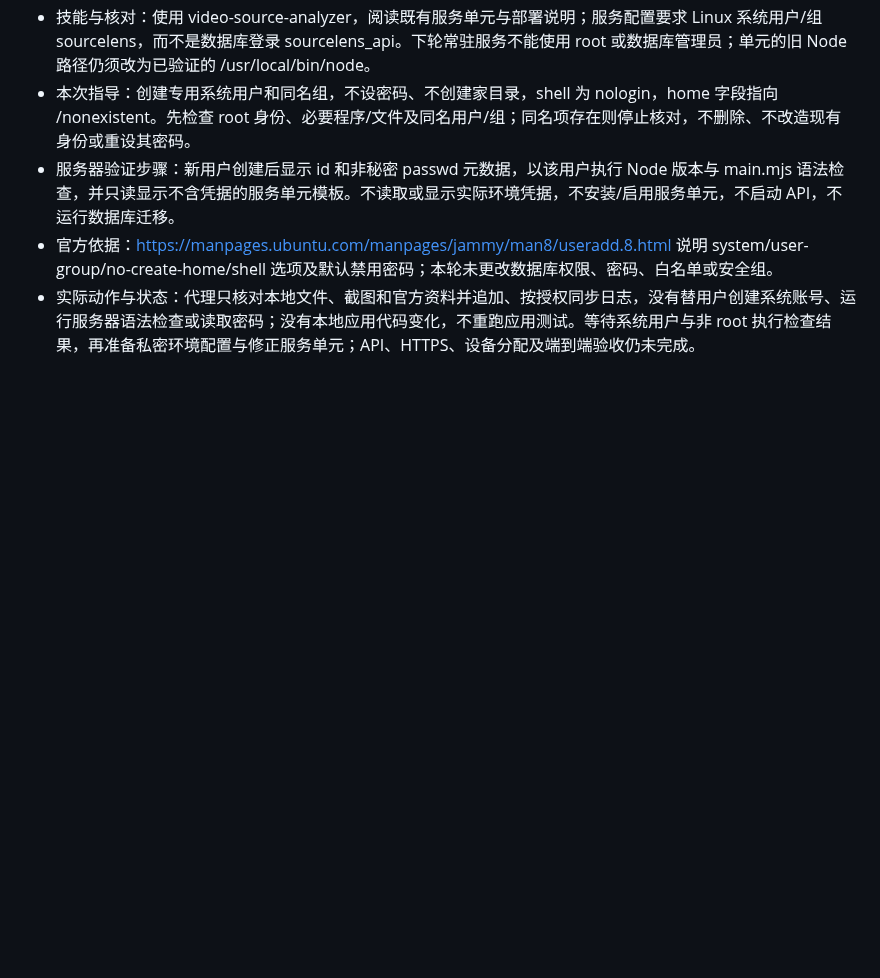
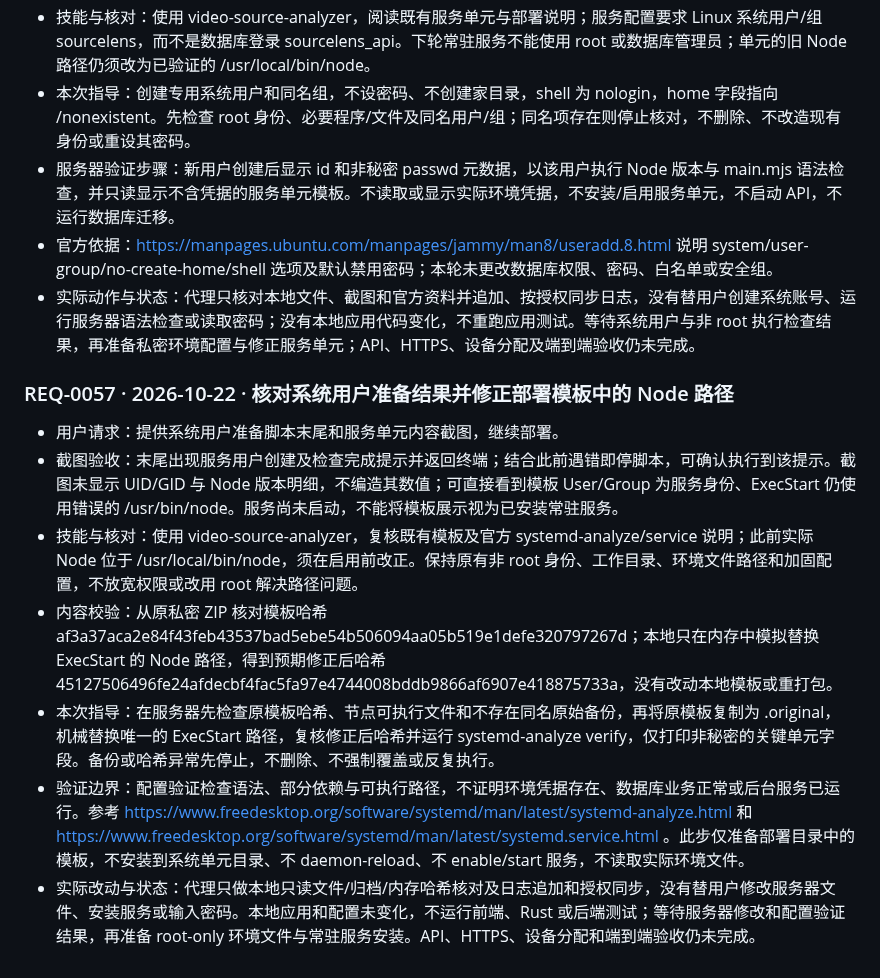
Before and after one commit to Fallsnow-Poca/video-killer, a Markdown page: REQUEST_LOG.md, the part around the change. Rendered like a GitHub page; blank space fills up the shorter version.

Commit message:
docs: synchronize public request log and approved homepage screenshot

```diff
--- a/REQUEST_LOG.md
+++ b/REQUEST_LOG.md
@@ -626,3 +626,13 @@
 - 服务器验证步骤：新用户创建后显示 id 和非秘密 passwd 元数据，以该用户执行 Node 版本与 main.mjs 语法检查，并只读显示不含凭据的服务单元模板。不读取或显示实际环境凭据，不安装/启用服务单元，不启动 API，不运行数据库迁移。
 - 官方依据：https://manpages.ubuntu.com/manpages/jammy/man8/useradd.8.html 说明 system/user-group/no-create-home/shell 选项及默认禁用密码；本轮未更改数据库权限、密码、白名单或安全组。
 - 实际动作与状态：代理只核对本地文件、截图和官方资料并追加、按授权同步日志，没有替用户创建系统账号、运行服务器语法检查或读取密码；没有本地应用代码变化，不重跑应用测试。等待系统用户与非 root 执行检查结果，再准备私密环境配置与修正服务单元；API、HTTPS、设备分配及端到端验收仍未完成。
+
+### REQ-0057 · 2026-10-22 · 核对系统用户准备结果并修正部署模板中的 Node 路径
+
+- 用户请求：提供系统用户准备脚本末尾和服务单元内容截图，继续部署。
+- 截图验收：末尾出现服务用户创建及检查完成提示并返回终端；结合此前遇错即停脚本，可确认执行到该提示。截图未显示 UID/GID 与 Node 版本明细，不编造其数值；可直接看到模板 User/Group 为服务身份、ExecStart 仍使用错误的 /usr/bin/node。服务尚未启动，不能将模板展示视为已安装常驻服务。
+- 技能与核对：使用 video-source-analyzer，复核既有模板及官方 systemd-analyze/service 说明；此前实际 Node 位于 /usr/local/bin/node，须在启用前改正。保持原有非 root 身份、工作目录、环境文件路径和加固配置，不放宽权限或改用 root 解决路径问题。
+- 内容校验：从原私密 ZIP 核对模板哈希 af3a37aca2e84f43feb43537bad5ebe54b506094aa05b519e1defe320797267d；本地只在内存中模拟替换 ExecStart 的 Node 路径，得到预期修正后哈希 45127506496fe24afdecbf4fac5fa97e4744008bddb9866af6907e418875733a，没有改动本地模板或重打包。
+- 本次指导：在服务器先检查原模板哈希、节点可执行文件和不存在同名原始备份，再将原模板复制为 .original，机械替换唯一的 ExecStart 路径，复核修正后哈希并运行 systemd-analyze verify，仅打印非秘密的关键单元字段。备份或哈希异常先停止，不删除、不强制覆盖或反复执行。
+- 验证边界：配置验证检查语法、部分依赖与可执行路径，不证明环境凭据存在、数据库业务正常或后台服务已运行。参考 https://www.freedesktop.org/software/systemd/man/latest/systemd-analyze.html 和 https://www.freedesktop.org/software/systemd/man/latest/systemd.service.html 。此步仅准备部署目录中的模板，不安装到系统单元目录、不 daemon-reload、不 enable/start 服务，不读取实际环境文件。
+- 实际改动与状态：代理只做本地只读文件/归档/内存哈希核对及日志追加和授权同步，没有替用户修改服务器文件、安装服务或输入密码。本地应用和配置未变化，不运行前端、Rust 或后端测试；等待服务器修改和配置验证结果，再准备 root-only 环境文件与常驻服务安装。API、HTTPS、设备分配和端到端验收仍未完成。
```
